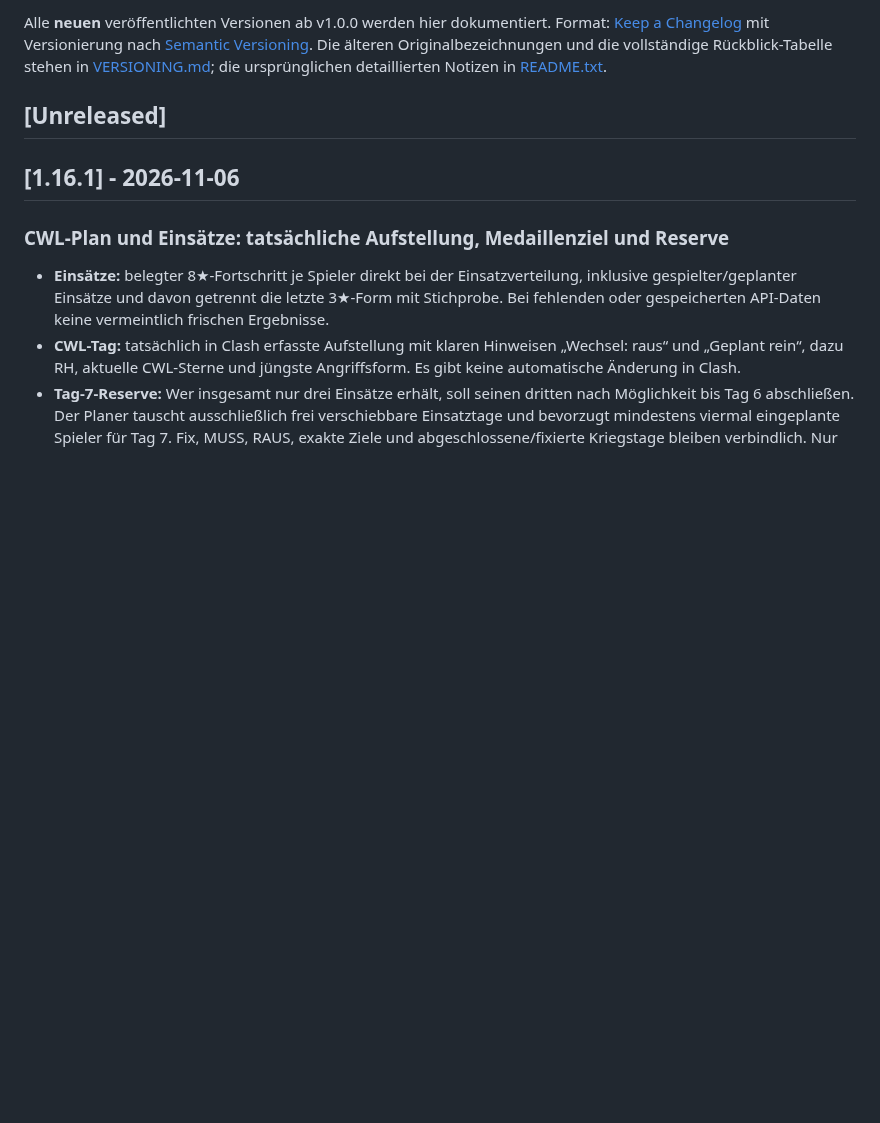
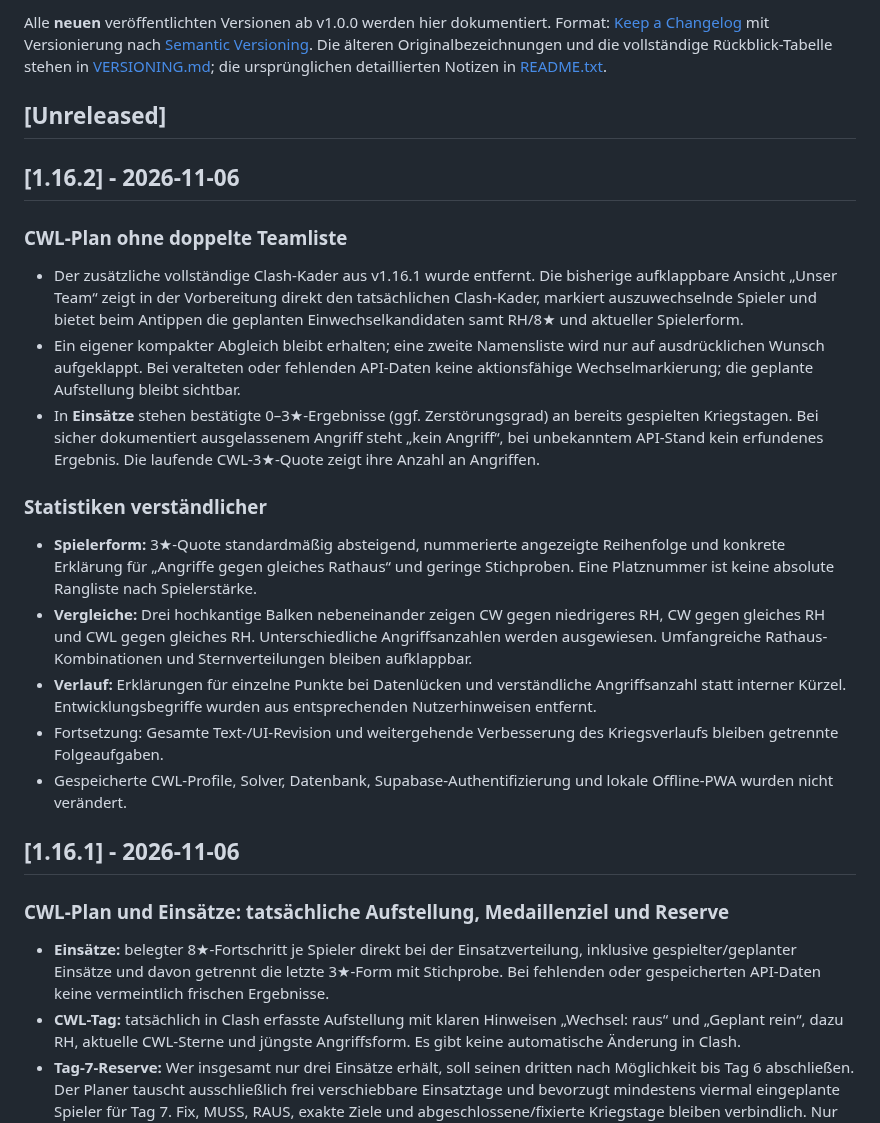
Before and after one commit to Smolmig/cwl_planer, a Markdown page: CHANGELOG.md, the part around the change. GitHub-like rendering; blank space fills up the shorter version.

Commit message:
docs(cloud): v1.16.2 release notes and follow-up UX scope

```diff
--- a/CHANGELOG.md
+++ b/CHANGELOG.md
@@ -5,6 +5,21 @@ Format: [Keep a Changelog](https://keepachangelog.com/de/1.1.0/) mit Versionieru
 Die älteren Originalbezeichnungen und die vollständige Rückblick-Tabelle stehen in [VERSIONING.md](VERSIONING.md); die ursprünglichen detaillierten Notizen in [README.txt](README.txt).
 
 ## [Unreleased]
+
+## [1.16.2] - 2026-11-06
+
+### CWL-Plan ohne doppelte Teamliste
+- Der zusätzliche vollständige Clash-Kader aus v1.16.1 wurde entfernt. Die bisherige aufklappbare Ansicht „Unser Team“ zeigt in der Vorbereitung direkt den tatsächlichen Clash-Kader, markiert auszuwechselnde Spieler und bietet beim Antippen die geplanten Einwechselkandidaten samt RH/8★ und aktueller Spielerform.
+- Ein eigener kompakter Abgleich bleibt erhalten; eine zweite Namensliste wird nur auf ausdrücklichen Wunsch aufgeklappt. Bei veralteten oder fehlenden API-Daten keine aktionsfähige Wechselmarkierung; die geplante Aufstellung bleibt sichtbar.
+- In **Einsätze** stehen bestätigte 0–3★-Ergebnisse (ggf. Zerstörungsgrad) an bereits gespielten Kriegstagen. Bei sicher dokumentiert ausgelassenem Angriff steht „kein Angriff“, bei unbekanntem API-Stand kein erfundenes Ergebnis. Die laufende CWL-3★-Quote zeigt ihre Anzahl an Angriffen.
+
+### Statistiken verständlicher
+- **Spielerform:** 3★-Quote standardmäßig absteigend, nummerierte angezeigte Reihenfolge und konkrete Erklärung für „Angriffe gegen gleiches Rathaus“ und geringe Stichproben. Eine Platznummer ist keine absolute Rangliste nach Spielerstärke.
+- **Vergleiche:** Drei hochkantige Balken nebeneinander zeigen CW gegen niedrigeres RH, CW gegen gleiches RH und CWL gegen gleiches RH. Unterschiedliche Angriffsanzahlen werden ausgewiesen. Umfangreiche Rathaus-Kombinationen und Sternverteilungen bleiben aufklappbar.
+- **Verlauf:** Erklärungen für einzelne Punkte bei Datenlücken und verständliche Angriffsanzahl statt interner Kürzel. Entwicklungsbegriffe wurden aus entsprechenden Nutzerhinweisen entfernt.
+- Fortsetzung: Gesamte Text-/UI-Revision und weitergehende Verbesserung des Kriegsverlaufs bleiben getrennte Folgeaufgaben.
+- Gespeicherte CWL-Profile, Solver, Datenbank, Supabase-Authentifizierung und lokale Offline-PWA wurden nicht verändert.
+
 
 ## [1.16.1] - 2026-11-06
 
```
